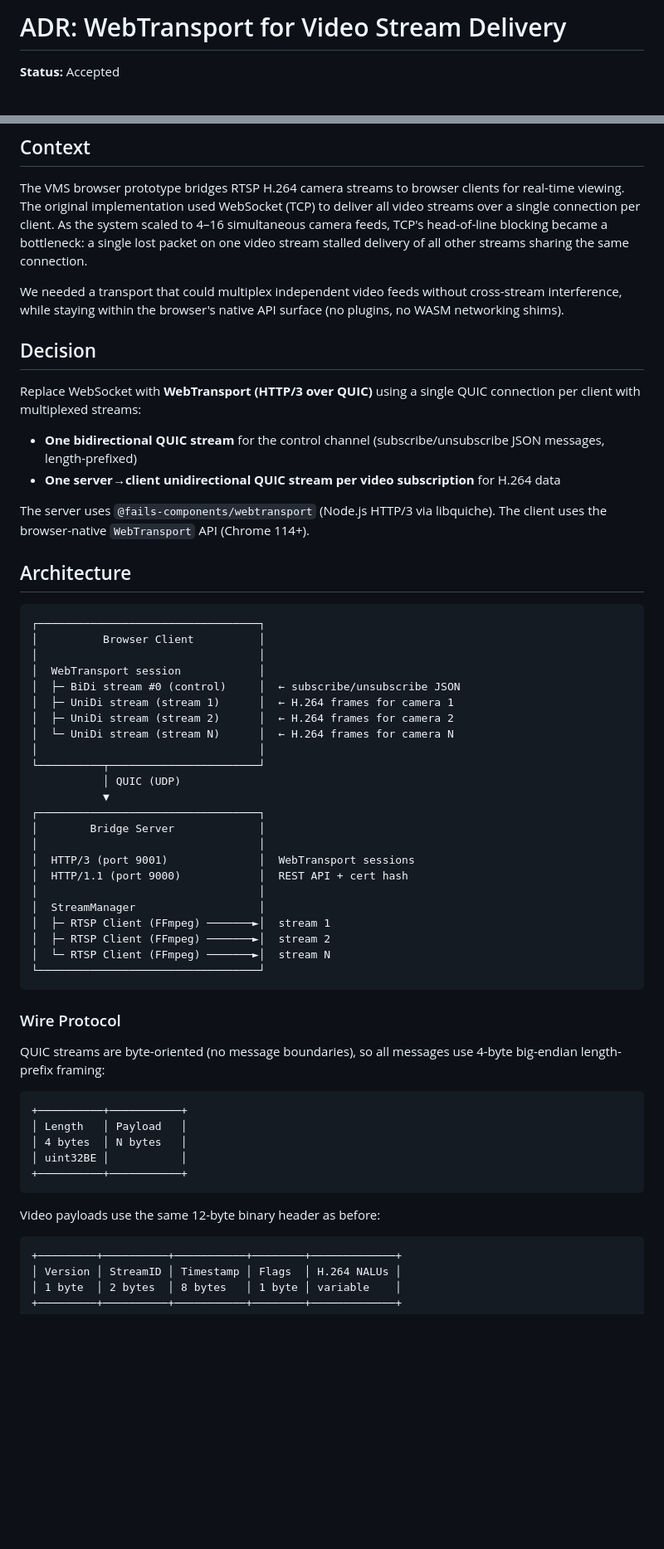
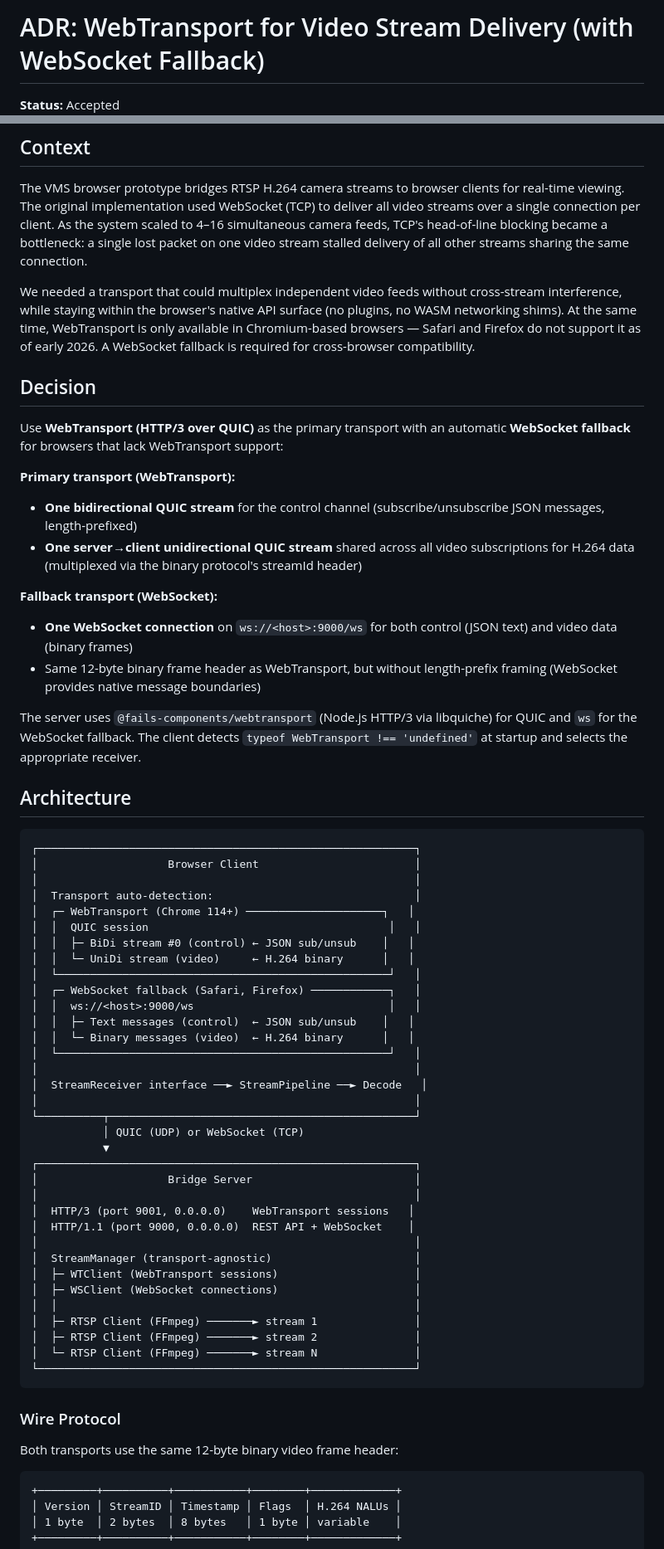
Before and after one commit to nsvolante91/vms-rtsp-stream-demo, a Markdown page: webtransport-solution.md, 2 parts joined by grey strips. Shown at 83% size. GitHub-like rendering; blank space fills up the shorter version.

Commit message:
Update ADR for webtransport solution

````diff
--- a/webtransport-solution.md
+++ b/webtransport-solution.md
@@ -1,3 +1,3 @@
-# ADR: WebTransport for Video Stream Delivery
+# ADR: WebTransport for Video Stream Delivery (with WebSocket Fallback)
 
 **Status:** Accepted
@@ -8,58 +8,64 @@
 
 The VMS browser prototype bridges RTSP H.264 camera streams to browser clients for real-time viewing. The original implementation used WebSocket (TCP) to deliver all video streams over a single connection per client. As the system scaled to 4–16 simultaneous camera feeds, TCP's head-of-line blocking became a bottleneck: a single lost packet on one video stream stalled delivery of all other streams sharing the same connection.
 
-We needed a transport that could multiplex independent video feeds without cross-stream interference, while staying within the browser's native API surface (no plugins, no WASM networking shims).
+We needed a transport that could multiplex independent video feeds without cross-stream interference, while staying within the browser's native API surface (no plugins, no WASM networking shims). At the same time, WebTransport is only available in Chromium-based browsers — Safari and Firefox do not support it as of early 2026. A WebSocket fallback is required for cross-browser compatibility.
 
 ## Decision
 
-Replace WebSocket with **WebTransport (HTTP/3 over QUIC)** using a single QUIC connection per client with multiplexed streams:
+Use **WebTransport (HTTP/3 over QUIC)** as the primary transport with an automatic **WebSocket fallback** for browsers that lack WebTransport support:
 
+**Primary transport (WebTransport):**
 - **One bidirectional QUIC stream** for the control channel (subscribe/unsubscribe JSON messages, length-prefixed)
-- **One server→client unidirectional QUIC stream per video subscription** for H.264 data
+- **One server→client unidirectional QUIC stream** shared across all video subscriptions for H.264 data (multiplexed via the binary protocol's streamId header)
 
-The server uses `@fails-components/webtransport` (Node.js HTTP/3 via libquiche). The client uses the browser-native `WebTransport` API (Chrome 114+).
+**Fallback transport (WebSocket):**
+- **One WebSocket connection** on `ws://<host>:9000/ws` for both control (JSON text) and video data (binary frames)
+- Same 12-byte binary frame header as WebTransport, but without length-prefix framing (WebSocket provides native message boundaries)
+
+The server uses `@fails-components/webtransport` (Node.js HTTP/3 via libquiche) for QUIC and `ws` for the WebSocket fallback. The client detects `typeof WebTransport !== 'undefined'` at startup and selects the appropriate receiver.
 
 ## Architecture
 
 ```
-┌──────────────────────────────────┐
-│          Browser Client          │
-│                                  │
-│  WebTransport session            │
-│  ├─ BiDi stream #0 (control)     │  ← subscribe/unsubscribe JSON
-│  ├─ UniDi stream (stream 1)      │  ← H.264 frames for camera 1
-│  ├─ UniDi stream (stream 2)      │  ← H.264 frames for camera 2
-│  └─ UniDi stream (stream N)      │  ← H.264 frames for camera N
-│                                  │
-└──────────┬───────────────────────┘
-           │ QUIC (UDP)
+┌──────────────────────────────────────────────────────────┐
+│                    Browser Client                        │
+│                                                          │
+│  Transport auto-detection:                               │
+│  ┌─ WebTransport (Chrome 114+) ─────────────────────┐   │
+│  │  QUIC session                                     │   │
+│  │  ├─ BiDi stream #0 (control) ← JSON sub/unsub    │   │
+│  │  └─ UniDi stream (video)     ← H.264 binary      │   │
+│  └───────────────────────────────────────────────────┘   │
+│  ┌─ WebSocket fallback (Safari, Firefox) ────────────┐   │
+│  │  ws://<host>:9000/ws                              │   │
+│  │  ├─ Text messages (control)  ← JSON sub/unsub    │   │
+│  │  └─ Binary messages (video)  ← H.264 binary      │   │
+│  └───────────────────────────────────────────────────┘   │
+│                                                          │
+│  StreamReceiver interface ──► StreamPipeline ──► Decode   │
+│                                                          │
+└──────────┬───────────────────────────────────────────────┘
+           │ QUIC (UDP) or WebSocket (TCP)
            ▼
-┌──────────────────────────────────┐
-│        Bridge Server             │
-│                                  │
-│  HTTP/3 (port 9001)              │  WebTransport sessions
-│  HTTP/1.1 (port 9000)            │  REST API + cert hash
-│                                  │
-│  StreamManager                   │
-│  ├─ RTSP Client (FFmpeg) ───────►│  stream 1
-│  ├─ RTSP Client (FFmpeg) ───────►│  stream 2
-│  └─ RTSP Client (FFmpeg) ───────►│  stream N
-└──────────────────────────────────┘
+┌──────────────────────────────────────────────────────────┐
+│                    Bridge Server                         │
+│                                                          │
+│  HTTP/3 (port 9001, 0.0.0.0)    WebTransport sessions   │
+│  HTTP/1.1 (port 9000, 0.0.0.0)  REST API + WebSocket    │
+│                                                          │
+│  StreamManager (transport-agnostic)                      │
+│  ├─ WTClient (WebTransport sessions)                     │
+│  ├─ WSClient (WebSocket connections)                     │
+│  │                                                       │
+│  ├─ RTSP Client (FFmpeg) ───────► stream 1               │
+│  ├─ RTSP Client (FFmpeg) ───────► stream 2               │
+│  └─ RTSP Client (FFmpeg) ───────► stream N               │
+└──────────────────────────────────────────────────────────┘
 ```
 
 ### Wire Protocol
 
-QUIC streams are byte-oriented (no message boundaries), so all messages use 4-byte big-endian length-prefix framing:
-
-```
-+──────────+───────────+
-│ Length   │ Payload   │
-│ 4 bytes  │ N bytes   │
-│ uint32BE │           │
-+──────────+───────────+
-```
-
-Video payloads use the same 12-byte binary header as before:
+Both transports use the same 12-byte binary video frame header:
 
 ```
 +─────────+──────────+───────────+────────+─────────────+
````
Also changed, not shown: other parts of webtransport-solution.md (+57 -15 lines).
